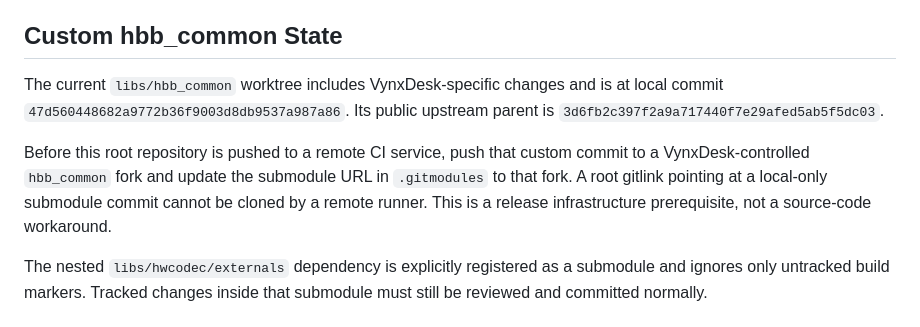
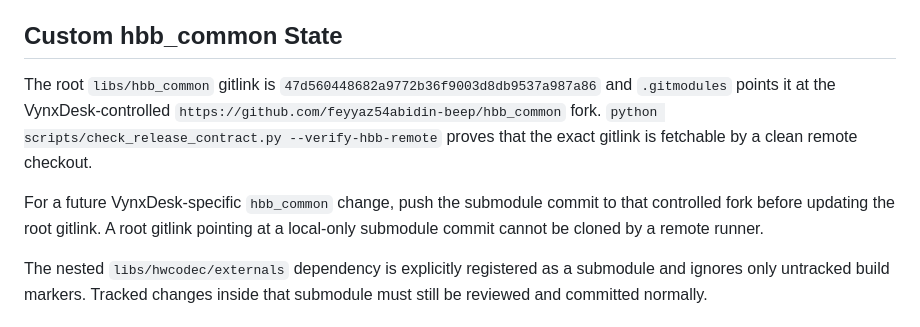
Before and after one commit to feyyaz54abidin-beep/VynxDesk, a Markdown page: docs/UPSTREAM_MAINTENANCE.md, the part around the change. GitHub-like rendering.

```diff
--- a/docs/UPSTREAM_MAINTENANCE.md
+++ b/docs/UPSTREAM_MAINTENANCE.md
@@ -31,15 +31,15 @@ unreviewed upstream range into the product branch.
 
 ## Custom hbb_common State
 
-The current `libs/hbb_common` worktree includes VynxDesk-specific changes and
-is at local commit `47d560448682a9772b36f9003d8db9537a987a86`. Its public
-upstream parent is `3d6fb2c397f2a9a717440f7e29afed5ab5f5dc03`.
+The root `libs/hbb_common` gitlink is
+`47d560448682a9772b36f9003d8db9537a987a86` and `.gitmodules` points it at the
+VynxDesk-controlled `https://github.com/feyyaz54abidin-beep/hbb_common` fork.
+`python scripts/check_release_contract.py --verify-hbb-remote` proves that the
+exact gitlink is fetchable by a clean remote checkout.
 
-Before this root repository is pushed to a remote CI service, push that custom
-commit to a VynxDesk-controlled `hbb_common` fork and update the submodule URL
-in `.gitmodules` to that fork. A root gitlink pointing at a local-only submodule
-commit cannot be cloned by a remote runner. This is a release infrastructure
-prerequisite, not a source-code workaround.
+For a future VynxDesk-specific `hbb_common` change, push the submodule commit to
+that controlled fork before updating the root gitlink. A root gitlink pointing
+at a local-only submodule commit cannot be cloned by a remote runner.
 
 The nested `libs/hwcodec/externals` dependency is explicitly registered as a
 submodule and ignores only untracked build markers. Tracked changes inside that
```
Also changed, not shown: docs/DEVELOPMENT_PLAN.md (+13 -10 lines).
